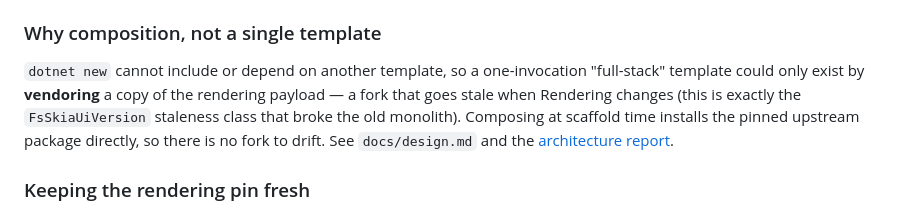
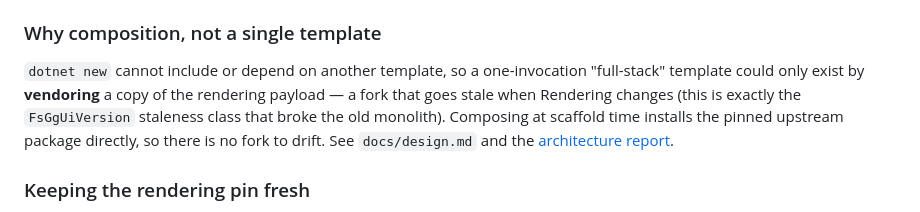
Before and after one commit to FS-GG/FS.GG.Templates, a Markdown page: README.md, the part around the change. GitHub-like rendering.

```diff
--- a/README.md
+++ b/README.md
@@ -53,7 +53,7 @@ It produces:
 
 `dotnet new` cannot include or depend on another template, so a one-invocation
 "full-stack" template could only exist by **vendoring** a copy of the rendering payload —
-a fork that goes stale when Rendering changes (this is exactly the `FsSkiaUiVersion`
+a fork that goes stale when Rendering changes (this is exactly the `FsGgUiVersion`
 staleness class that broke the old monolith). Composing at scaffold time installs the
 pinned upstream package directly, so there is no fork to drift. See `docs/design.md` and
 the [architecture report](docs/reports/2026-06-27-fsgg-packaging-composition-and-governance-architecture.md).
```
Also changed, not shown: docs/design.md (+2 -2 lines), docs/reports/2026-06-27-fsgg-packaging-composition-and-governance-architecture.md (+4 -3 lines).
